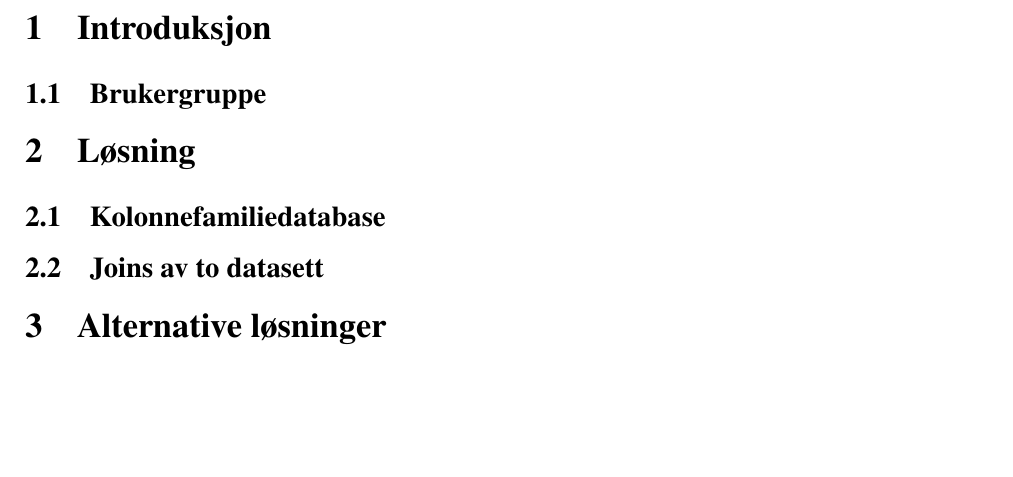
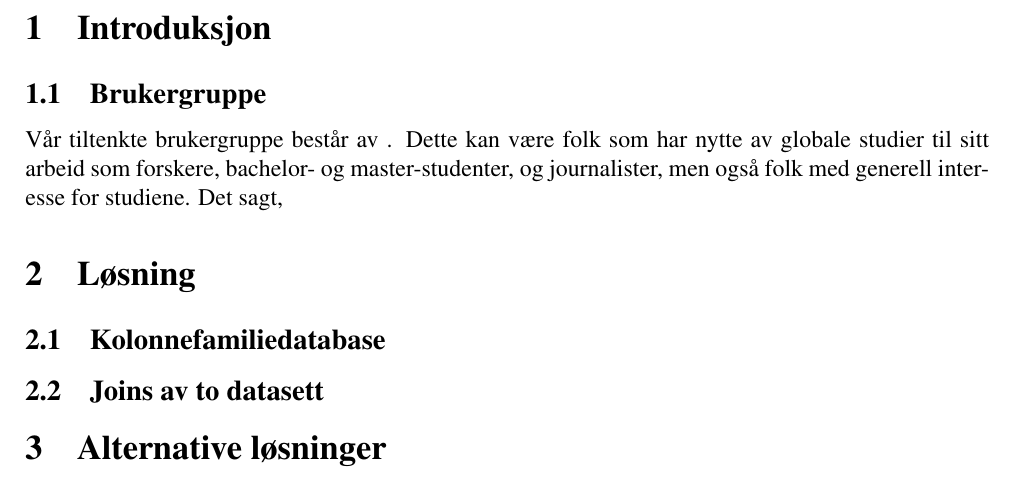
Before and after one commit to larseriktf/BigData, a LaTeX document (documentation/milepael6/latex/rapport.tex, which reads documentation/milepael6/latex/sections/intro.tex): part of page 3 of 3, cut so that both start at the same text, the shorter picture padded with empty space. Compiled offline with pdfLaTeX.

Commit message:
Wrote some stuff about user groups

```diff
--- a/documentation/milepael6/latex/sections/intro.tex
+++ b/documentation/milepael6/latex/sections/intro.tex
@@ -1,3 +1,4 @@
 \section{Introduksjon}
 
 \subsection{Brukergruppe}
+Vår tiltenkte brukergruppe består av . Dette kan være folk som har nytte av globale studier til sitt arbeid som forskere, bachelor- og master-studenter, og journalister, men også folk med generell interesse for studiene. Det sagt,
```
